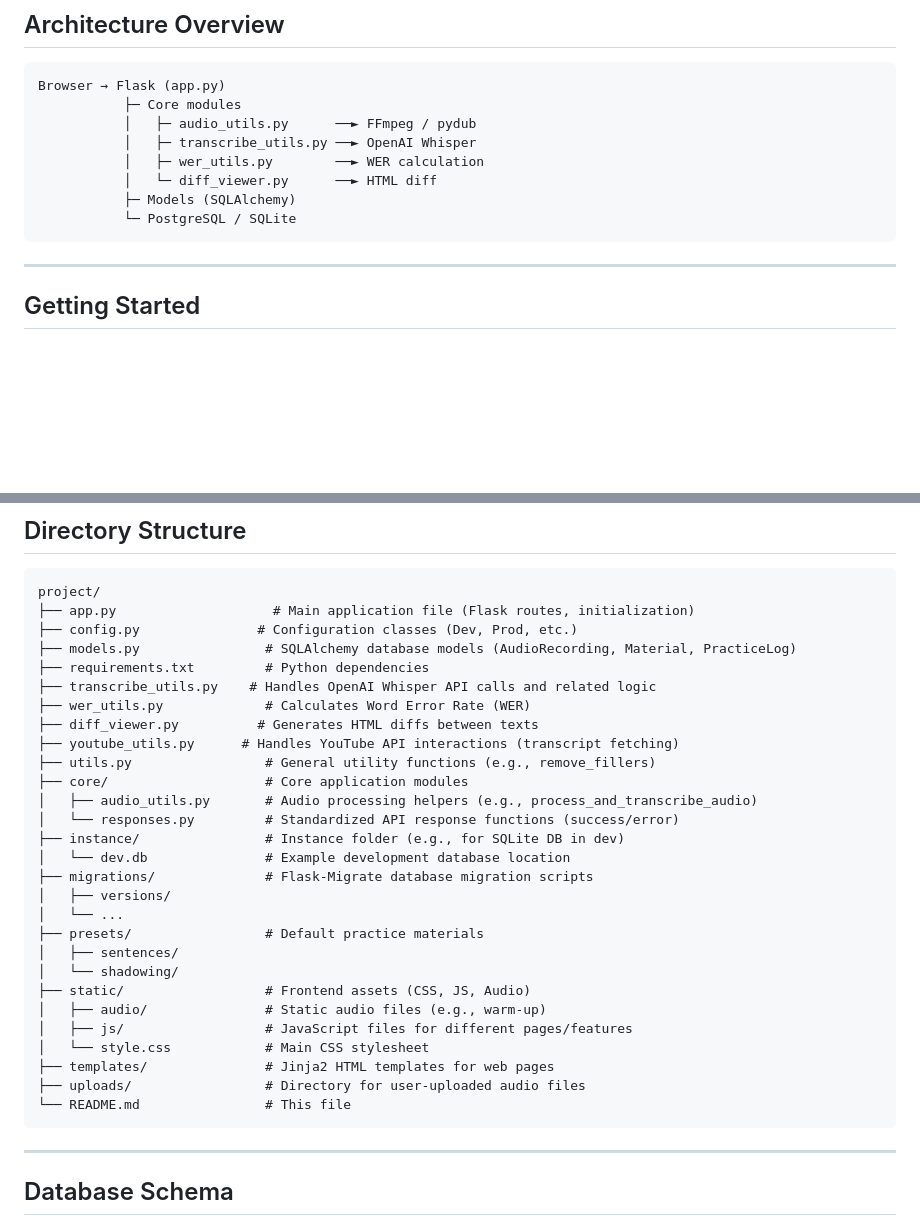
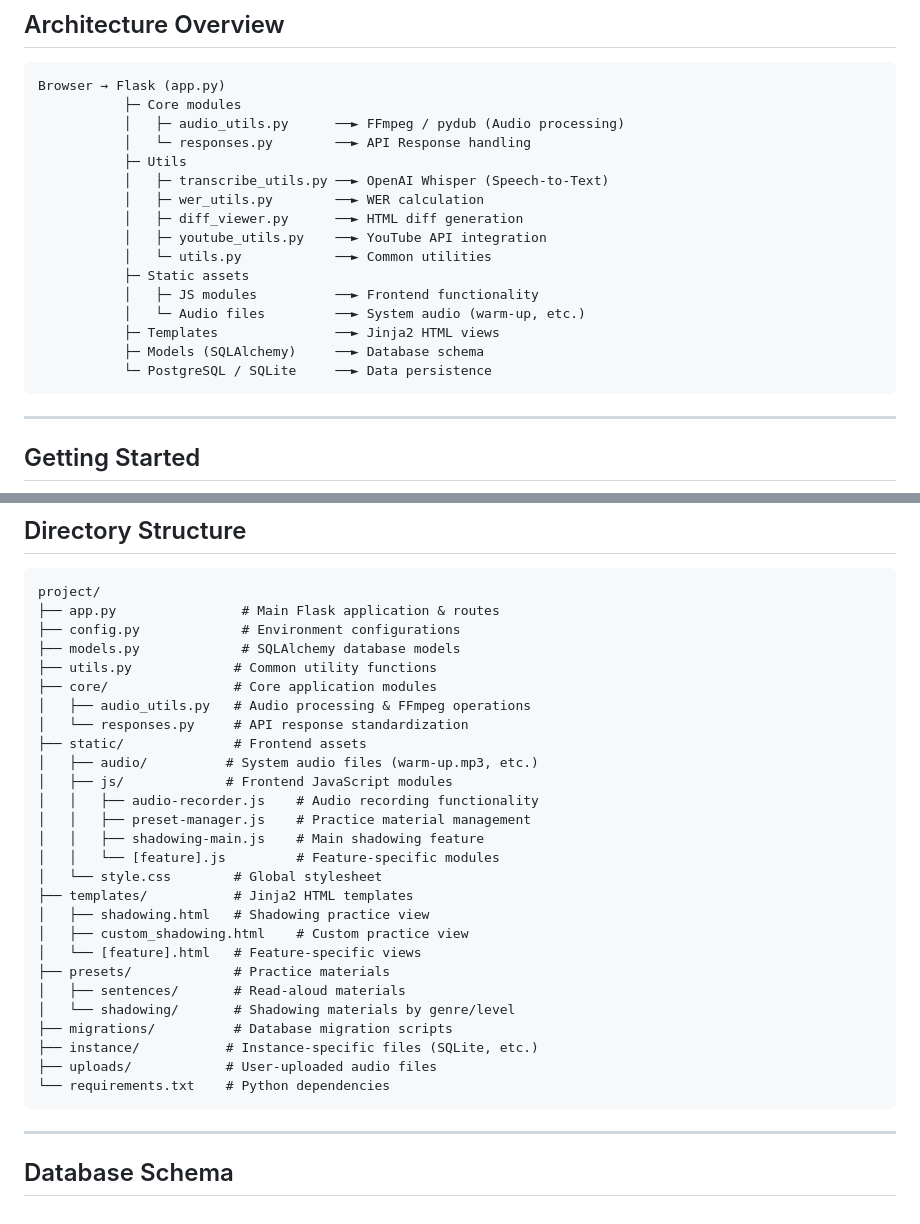
Before and after one commit to kanekop/you-shadow, a Markdown page: README.md, 2 parts joined by grey strips. Drawn GitHub-style; blank space fills up the shorter version.

Commit message:
Assistant checkpoint: Update README with accurate directory structure
Assistant generated file changes:
- README.md: Update directory structure and architecture sections

---

User prompt:

Correct desription of Directory Structure and Architecture Overview in @README.md

Replit-Commit-Author: Assistant
Replit-Commit-Session-Id: 286602f1-9b3d-4398-8db2-64c17973559a

````diff
--- a/README.md
+++ b/README.md
@@ -49,12 +49,20 @@ A **Flask–based web application** that helps users improve pronunciation and s
 ```
 Browser → Flask (app.py)
            ├─ Core modules
-           │   ├─ audio_utils.py      ──► FFmpeg / pydub
-           │   ├─ transcribe_utils.py ──► OpenAI Whisper
+           │   ├─ audio_utils.py      ──► FFmpeg / pydub (Audio processing)
+           │   └─ responses.py        ──► API Response handling
+           ├─ Utils
+           │   ├─ transcribe_utils.py ──► OpenAI Whisper (Speech-to-Text)
            │   ├─ wer_utils.py        ──► WER calculation
-           │   └─ diff_viewer.py      ──► HTML diff
-           ├─ Models (SQLAlchemy)
-           └─ PostgreSQL / SQLite
+           │   ├─ diff_viewer.py      ──► HTML diff generation
+           │   ├─ youtube_utils.py    ──► YouTube API integration
+           │   └─ utils.py            ──► Common utilities
+           ├─ Static assets
+           │   ├─ JS modules          ──► Frontend functionality
+           │   └─ Audio files         ──► System audio (warm-up, etc.)
+           ├─ Templates               ──► Jinja2 HTML views
+           ├─ Models (SQLAlchemy)     ──► Database schema
+           └─ PostgreSQL / SQLite     ──► Data persistence
 ```
 
 ---
@@ -111,33 +119,32 @@ $ python app.py  # http://localhost:5000
 
 ```
 project/
-├── app.py                    # Main application file (Flask routes, initialization)
-├── config.py               # Configuration classes (Dev, Prod, etc.)
-├── models.py                # SQLAlchemy database models (AudioRecording, Material, PracticeLog)
-├── requirements.txt         # Python dependencies
-├── transcribe_utils.py    # Handles OpenAI Whisper API calls and related logic
-├── wer_utils.py             # Calculates Word Error Rate (WER)
-├── diff_viewer.py          # Generates HTML diffs between texts
-├── youtube_utils.py      # Handles YouTube API interactions (transcript fetching)
-├── utils.py                 # General utility functions (e.g., remove_fillers)
-├── core/                    # Core application modules
-│   ├── audio_utils.py       # Audio processing helpers (e.g., process_and_transcribe_audio)
-│   └── responses.py         # Standardized API response functions (success/error)
-├── instance/                # Instance folder (e.g., for SQLite DB in dev)
-│   └── dev.db               # Example development database location
-├── migrations/              # Flask-Migrate database migration scripts
-│   ├── versions/
-│   └── ...
-├── presets/                 # Default practice materials
-│   ├── sentences/
-│   └── shadowing/
-├── static/                  # Frontend assets (CSS, JS, Audio)
-│   ├── audio/               # Static audio files (e.g., warm-up)
-│   ├── js/                  # JavaScript files for different pages/features
-│   └── style.css            # Main CSS stylesheet
-├── templates/               # Jinja2 HTML templates for web pages
-├── uploads/                 # Directory for user-uploaded audio files
-└── README.md                # This file
+├── app.py                # Main Flask application & routes
+├── config.py             # Environment configurations
+├── models.py             # SQLAlchemy database models
+├── utils.py             # Common utility functions
+├── core/                # Core application modules
+│   ├── audio_utils.py   # Audio processing & FFmpeg operations
+│   └── responses.py     # API response standardization
+├── static/              # Frontend assets
+│   ├── audio/          # System audio files (warm-up.mp3, etc.)
+│   ├── js/             # Frontend JavaScript modules
+│   │   ├── audio-recorder.js    # Audio recording functionality
+│   │   ├── preset-manager.js    # Practice material management
+│   │   ├── shadowing-main.js    # Main shadowing feature
+│   │   └── [feature].js         # Feature-specific modules
+│   └── style.css        # Global stylesheet
+├── templates/           # Jinja2 HTML templates
+│   ├── shadowing.html   # Shadowing practice view
+│   ├── custom_shadowing.html    # Custom practice view
+│   └── [feature].html   # Feature-specific views
+├── presets/             # Practice materials
+│   ├── sentences/       # Read-aloud materials
+│   └── shadowing/       # Shadowing materials by genre/level
+├── migrations/          # Database migration scripts
+├── instance/           # Instance-specific files (SQLite, etc.)
+├── uploads/            # User-uploaded audio files
+└── requirements.txt    # Python dependencies
 ```
 
 ---
````
